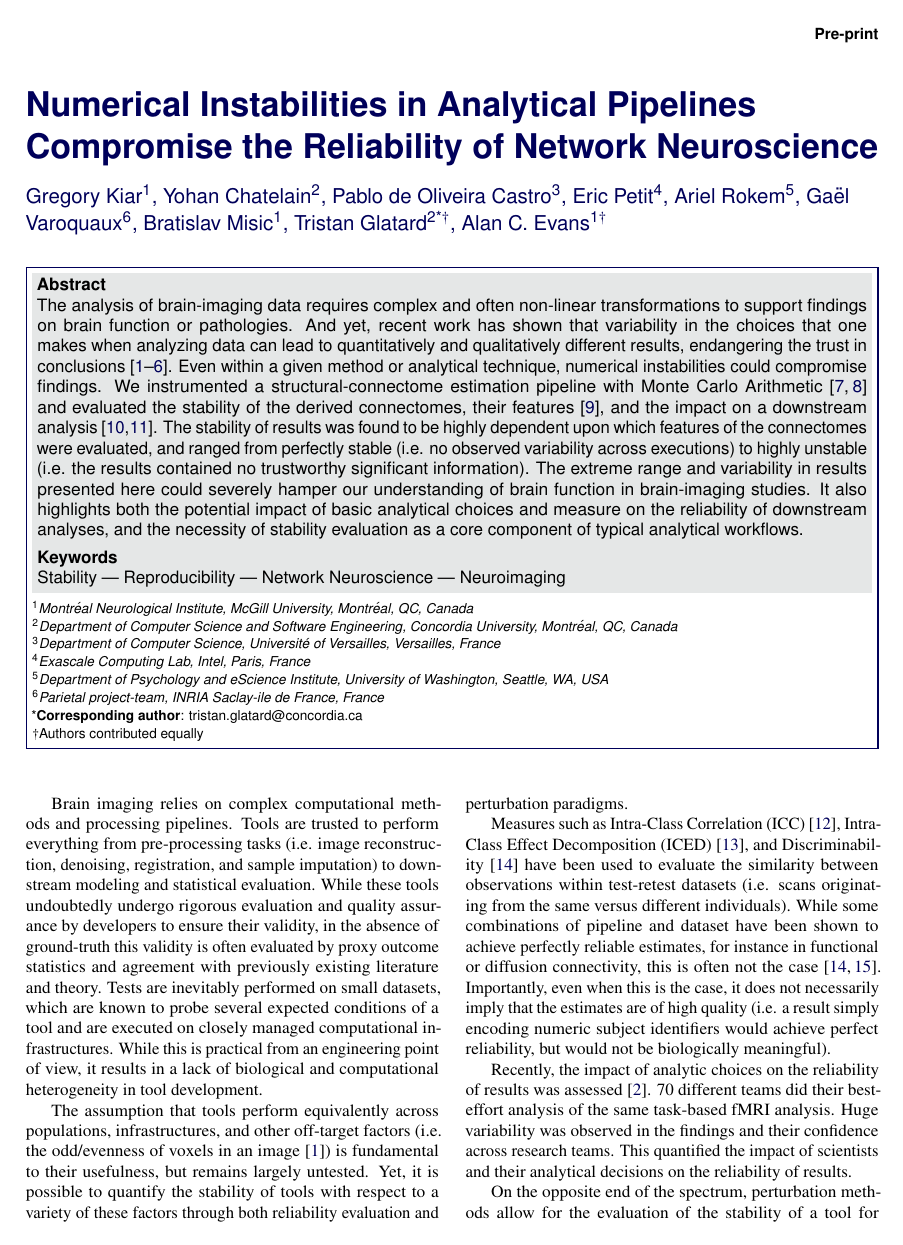
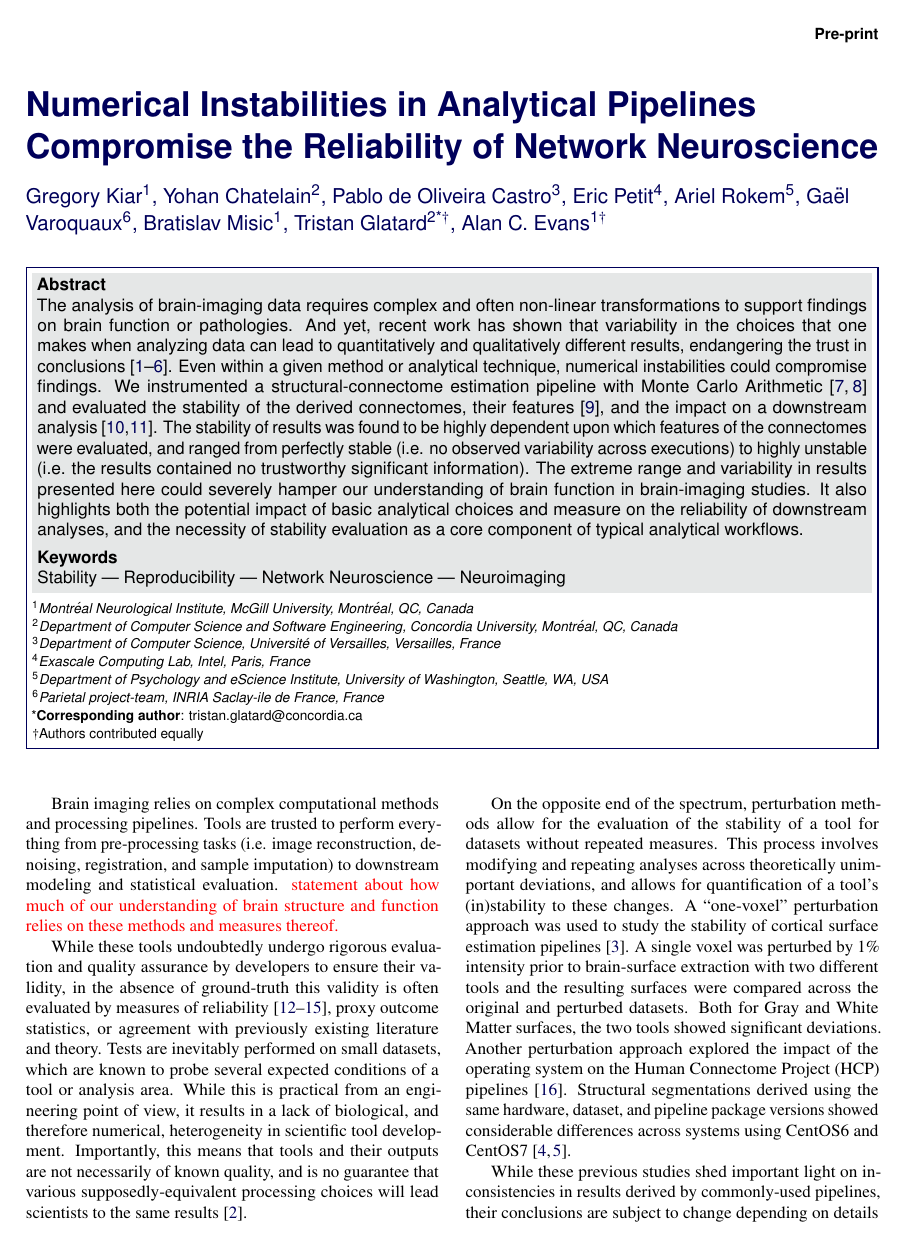
Before and after one commit to gkiar/stability-impact, a LaTeX document (paper/impact-of-instability.tex): page 1 of 10. Compiled offline with pdfLaTeX.

Commit message:
intermediate commit

```diff
--- a/paper/impact-of-instability.tex
+++ b/paper/impact-of-instability.tex
@@ -108,31 +108,18 @@ and the necessity of stability evaluation as a core component of typical analyti
 
 Brain imaging relies on complex computational methods and processing pipelines. Tools are trusted to perform
 everything from pre-processing tasks (i.e. image reconstruction, denoising, registration, and sample imputation) to
-downstream modeling and statistical evaluation. While these tools undoubtedly undergo rigorous evaluation and quality
+downstream modeling and statistical evaluation. {\color{red} statement about how much of our understanding of brain
+structure and function relies on these methods and measures thereof.}
+
+While these tools undoubtedly undergo rigorous evaluation and quality
 assurance by developers to ensure their validity, in the absence of ground-truth this validity is often evaluated by
-proxy outcome statistics and agreement with previously existing literature and theory. Tests are inevitably performed
-on small datasets, which are known to probe several expected conditions of a tool and are executed on closely managed
-computational infrastructures. While this is practical from an engineering point of view, it results in a lack of
-biological and computational heterogeneity in tool development.
-
-The assumption that tools perform equivalently across populations, infrastructures, and other off-target factors (i.e.
-the odd/evenness of voxels in an image~\cite{Glen2018-sg}) is fundamental to their usefulness, but remains largely
-untested. Yet, it is possible to quantify the stability of tools with respect to a variety of these factors through
-both reliability evaluation and perturbation paradigms.
-
-Measures such as Intra-Class Correlation (ICC)~\cite{Bartko1966-tl}, Intra-Class Effect Decomposition
-(ICED)~\cite{Brandmaier2018-tk}, and Discriminability~\cite{bridgeford2020elim} have been used to evaluate the
-similarity between observations within test-retest datasets (i.e. scans originating from the same versus different
-individuals). While some combinations of pipeline and dataset have been shown to achieve perfectly reliable estimates,
-for instance in functional or diffusion connectivity, this is often not the case~\cite{bridgeford2020elim,Kiar2018-jt}.
-Importantly, even when this is the case, it does not necessarily imply that the estimates are of high quality (i.e. a
-result simply encoding numeric subject identifiers would achieve perfect reliability, but would not be biologically
-meaningful).
-
-Recently, the impact of analytic choices on the reliability of results was assessed~\cite{botvinik2020variability}.
-$70$ different teams did their best-effort analysis of the same task-based fMRI analysis. Huge variability was observed
-in the findings and their confidence across research teams. This quantified the impact of scientists and their
-analytical decisions on the reliability of results.
+measures of reliability~\cite{Bartko1966-tl,Brandmaier2018-tk,bridgeford2020elim,Kiar2018-jt}, proxy outcome
+statistics, or agreement with previously existing literature and theory. Tests are inevitably performed on small
+datasets, which are known to probe several expected conditions of a tool or analysis area. While this is practical from
+an engineering point of view, it results in a lack of biological, and therefore numerical, heterogeneity in scientific
+tool development. Importantly, this means that tools and their outputs are not necessarily of known quality, and is no
+guarantee that various supposedly-equivalent processing choices will lead scientists to the same
+results~\cite{botvinik2020variability}.
 
 \begin{figure*}[hbt]\centering
 \includegraphics[width=\linewidth]{figures/fig1_absolute_differences.pdf}
```
Also changed, not shown: paper/impact-of-instability.pdf, paper/impact-of-instability.tex (8 more changed lines).
